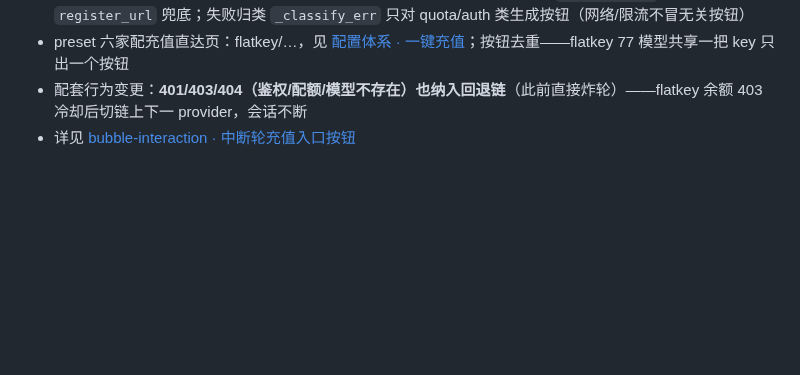
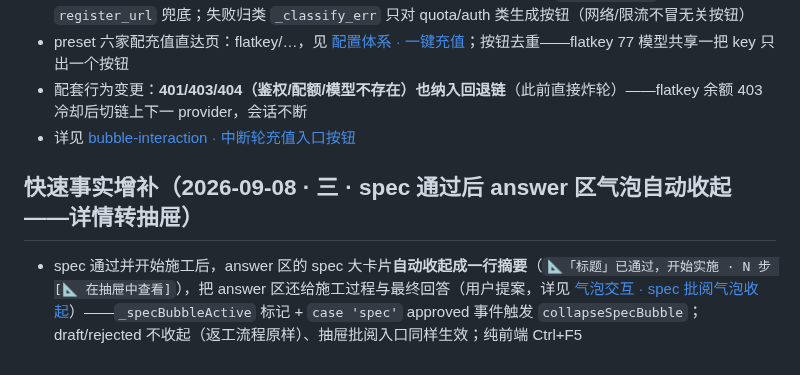
Before and after one commit to vgp7758/Agt, a Markdown page: .agent/wiki/home.md, the part around the change. Drawn GitHub-style; blank space fills up the shorter version.

Commit message:
docs: wiki auto-maintenance — [wiki-updater_3] done：wiki 维护完成。本次主 Agent 改动是**纯前端交互变更**（`src/static/index.html`）：spec 通过并开始施工后，answer 区的 spec 大卡片自动收起成一行摘要，详情转为主要在 📐 抽屉查看。
## 更新内容

**1. `features/bubble-interaction.md`**（两处增量，未动其余部分）

- **职责表**：五个特性 → 六个，新增「spec 批阅气泡收起」行（commit_spec 阻塞批阅的大卡片，通过后自动收起成一行摘要）
- **新增章节**「spec 批阅气泡 · 通过后自动收起成摘要（2026-09-08，用户提案）」（插在「answer 中断轮充值入口按钮」与「与后端的关系」之间），记录：
  - 时序对比表：批阅交互不变 → 通过后收起 → 施工期 answer 区不被死内容占用 → 最终 answer 覆盖
  - 关键实现：`_specBubbleActive` 标记（renderSpecBubble 置位 / answer 事件清位）+ `collapseSpecBubble` + `case 'spec'` approved 触发
  - 边界处理：draft/rejected 不收起（返工流程原样）、抽屉批阅入口同生效、读档天然无此问题
  - 生效方式：纯前端 Ctrl+F5
  - 交叉链接到 [编辑器 UX · spec 抽屉骨架](features/editor-ux-improvements.md)

**2. `home.md`**

- 末尾追加「快速事实增补（2026-09-08 · 三 · spec 通过后 answer 区气泡自动收起——详情转抽屉）」，一行摘要 + 反链到 bubble-interaction 新章节

## 维护说明

- 全程章节级工具（wiki_update_chapter / wiki_add_chapter），无整页重写
- spec 批阅气泡此前无独立记录页（散见于 ADR / 编辑器 UX 的引用），本次行为变更是它第一次有完整章节——落在 bubble-interaction.md（spec 气泡是 answer 区交互的一员）符合页面职责定位
- 未改 `architecture/adr-stateful-externalization.md`（决策文档，spec_pending 气泡体验结论未变）

Co-authored-by: Agt <vgp123@foxmail.com>

```diff
--- a/.agent/wiki/home.md
+++ b/.agent/wiki/home.md
@@ -527,3 +527,7 @@ modelscope 的 qwen/glm 卡片合并不进 provider 组——根因是**预设 c
 - preset 六家配充值直达页：flatkey/…，见 [配置体系 · 一键充值](../guides/config-and-models.md#回退链中断一键充值preset-recharge_url--401403404-纳入回退2026-09-08用户提案)；按钮去重——flatkey 77 模型共享一把 key 只出一个按钮
 - 配套行为变更：**401/403/404（鉴权/配额/模型不存在）也纳入回退链**（此前直接炸轮）——flatkey 余额 403 冷却后切链上下一 provider，会话不断
 - 详见 [bubble-interaction · 中断轮充值入口按钮](../features/bubble-interaction.md#answer-中断轮充值入口按钮--回退链全失败一键打开2026-09-08用户提案)
+
+## 快速事实增补（2026-09-08 · 三 · spec 通过后 answer 区气泡自动收起——详情转抽屉）
+
+- spec 通过并开始施工后，answer 区的 spec 大卡片**自动收起成一行摘要**（`📐「标题」已通过，开始实施 · N 步 [📐 在抽屉中查看]`），把 answer 区还给施工过程与最终回答（用户提案，详见 [气泡交互 · spec 批阅气泡收起](../features/bubble-interaction.md#spec-批阅气泡--通过后自动收起成摘要2026-09-08用户提案)）——`_specBubbleActive` 标记 + `case 'spec'` approved 事件触发 `collapseSpecBubble`；draft/rejected 不收起（返工流程原样）、抽屉批阅入口同样生效；纯前端 Ctrl+F5
```
Also changed, not shown: 1 other file.
